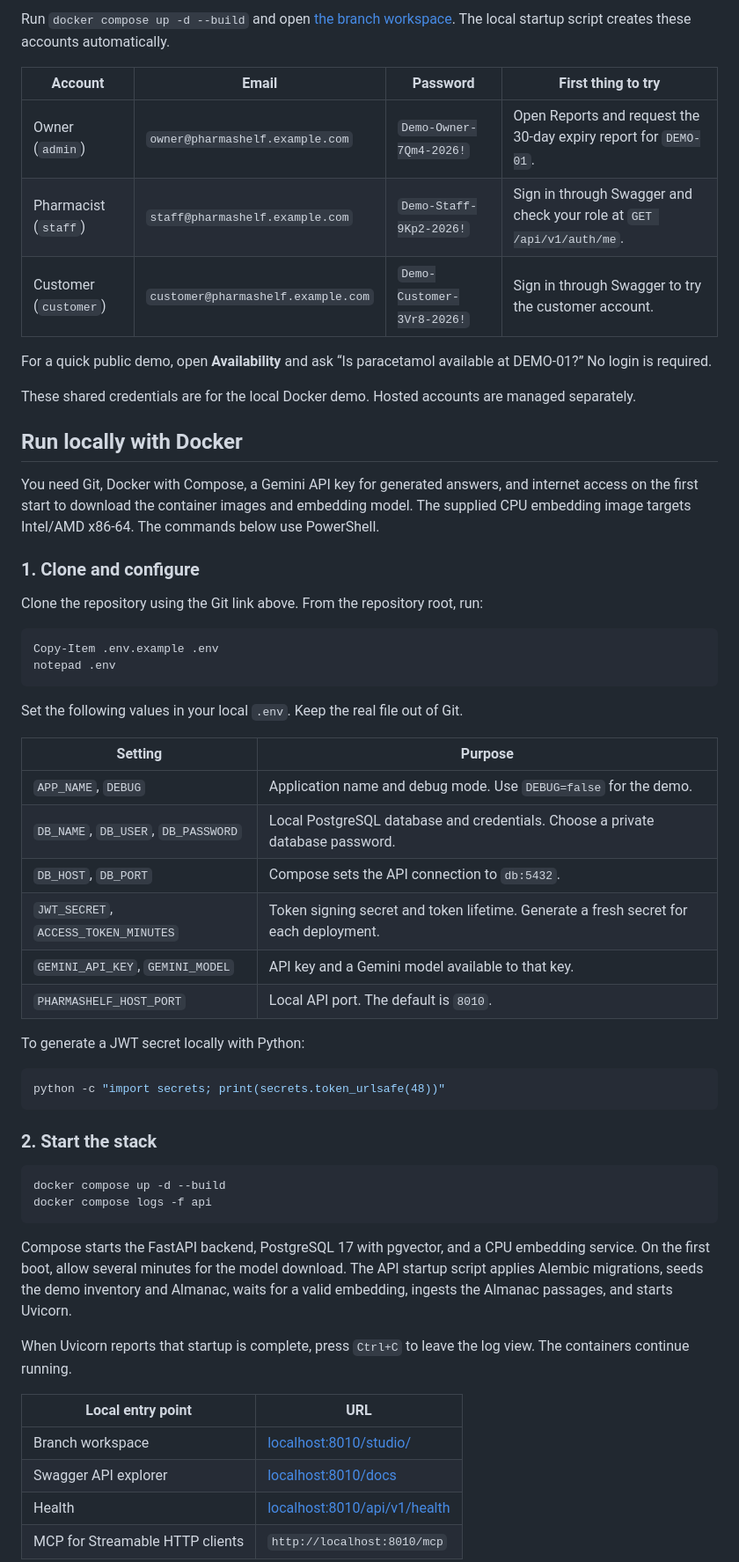
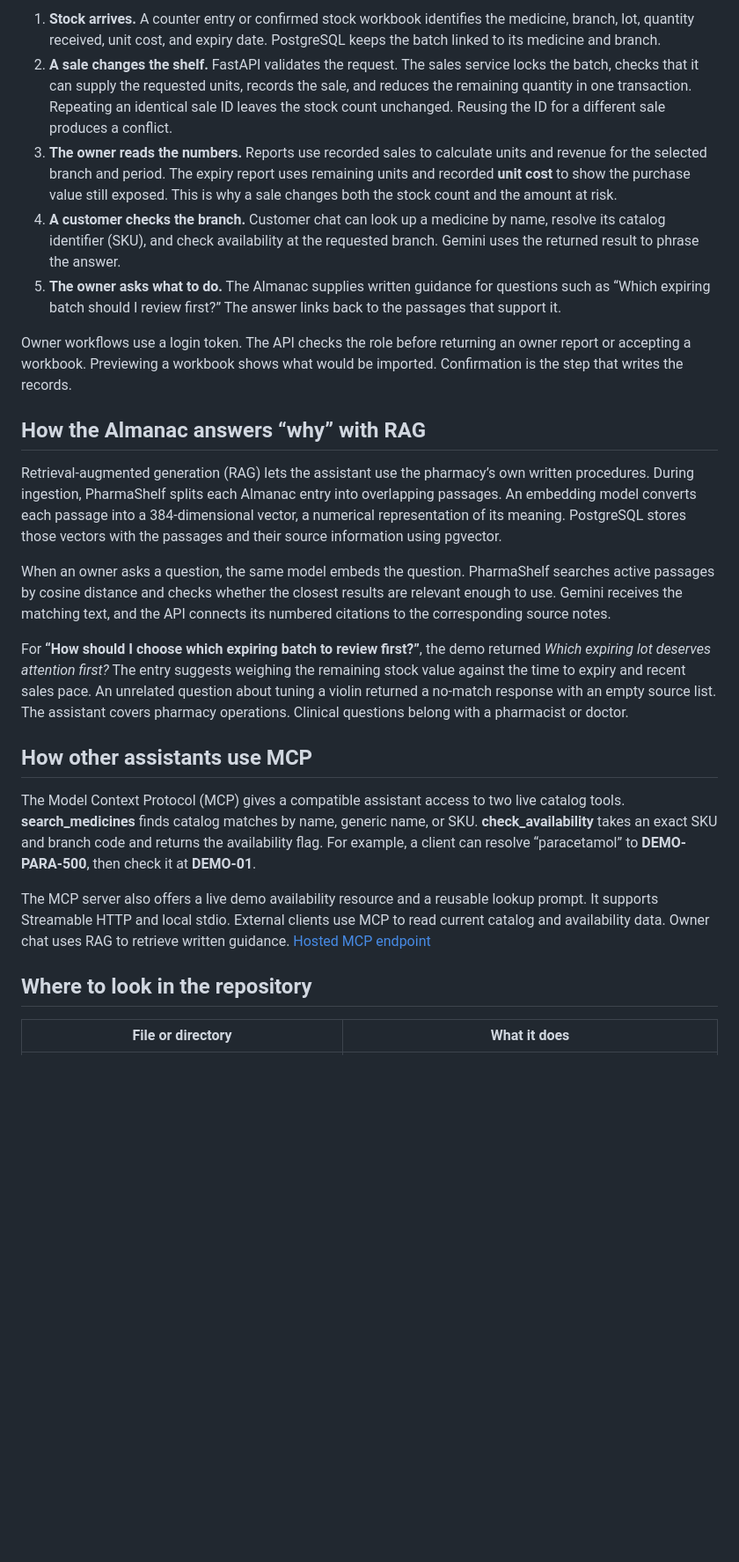
Before and after one commit to SajidurCodes/PharmaShelf, a Markdown page: README.md, the part around one of its changes. Shown at 88% size. Rendered like a GitHub page; blank space fills up the shorter version.

````diff
--- a/README.md
+++ b/README.md
@@ -26,62 +42,27 @@ The assistant is intended for stock and business operations. Questions about dia
 
-Run `docker compose up -d --build` and open [the branch workspace](http://localhost:8010/studio/).
-The local startup script creates these accounts automatically.
+1. **Stock arrives.** A counter entry or confirmed stock workbook identifies the medicine, branch, lot, quantity received, unit cost, and expiry date. PostgreSQL keeps the batch linked to its medicine and branch.
+2. **A sale changes the shelf.** FastAPI validates the request. The sales service locks the batch, checks that it can supply the requested units, records the sale, and reduces the remaining quantity in one transaction. Repeating an identical sale ID leaves the stock count unchanged. Reusing the ID for a different sale produces a conflict.
+3. **The owner reads the numbers.** Reports use recorded sales to calculate units and revenue for the selected branch and period. The expiry report uses remaining units and recorded **unit cost** to show the purchase value still exposed. This is why a sale changes both the stock count and the amount at risk.
+4. **A customer checks the branch.** Customer chat can look up a medicine by name, resolve its catalog identifier (SKU), and check availability at the requested branch. Gemini uses the returned result to phrase the answer.
+5. **The owner asks what to do.** The Almanac supplies written guidance for questions such as “Which expiring batch should I review first?” The answer links back to the passages that support it.
 
-| Account | Email | Password | First thing to try |
-|---|---|---|---|
-| Owner (`admin`) | `owner@pharmashelf.example.com` | `Demo-Owner-7Qm4-2026!` | Open Reports and request the 30-day expiry report for `DEMO-01`. |
-| Pharmacist (`staff`) | `staff@pharmashelf.example.com` | `Demo-Staff-9Kp2-2026!` | Sign in through Swagger and check your role at `GET /api/v1/auth/me`. |
-| Customer (`customer`) | `customer@pharmashelf.example.com` | `Demo-Customer-3Vr8-2026!` | Sign in through Swagger to try the customer account. |
+Owner workflows use a login token. The API checks the role before returning an owner report or accepting a workbook. Previewing a workbook shows what would be imported. Confirmation is the step that writes the records.
 
-For a quick public demo, open **Availability** and ask “Is paracetamol available at DEMO-01?” No login is required.
+## How the Almanac answers “why” with RAG
 
-These shared credentials are for the local Docker demo. Hosted accounts are managed separately.
+Retrieval-augmented generation (RAG) lets the assistant use the pharmacy’s own written procedures. During ingestion, PharmaShelf splits each Almanac entry into overlapping passages. An embedding model converts each passage into a 384-dimensional vector, a numerical representation of its meaning. PostgreSQL stores those vectors with the passages and their source information using pgvector.
 
-## Run locally with Docker
+When an owner asks a question, the same model embeds the question. PharmaShelf searches active passages by cosine distance and checks whether the closest results are relevant enough to use. Gemini receives the matching text, and the API connects its numbered citations to the corresponding source notes.
 
-You need Git, Docker with Compose, a Gemini API key for generated answers, and internet access on the first start to download the container images and embedding model. The supplied CPU embedding image targets Intel/AMD x86-64. The commands below use PowerShell.
+For **“How should I choose which expiring batch to review first?”**, the demo returned *Which expiring lot deserves attention first?* The entry suggests weighing the remaining stock value against the time to expiry and recent sales pace. An unrelated question about tuning a violin returned a no-match response with an empty source list. The assistant covers pharmacy operations. Clinical questions belong with a pharmacist or doctor.
 
-### 1. Clone and configure
+## How other assistants use MCP
 
-Clone the repository using the Git link above. From the repository root, run:
+The Model Context Protocol (MCP) gives a compatible assistant access to two live catalog tools. **search_medicines** finds catalog matches by name, generic name, or SKU. **check_availability** takes an exact SKU and branch code and returns the availability flag. For example, a client can resolve “paracetamol” to **DEMO-PARA-500**, then check it at **DEMO-01**.
 
-```powershell
-Copy-Item .env.example .env
-notepad .env
-```
+The MCP server also offers a live demo availability resource and a reusable lookup prompt. It supports Streamable HTTP and local stdio. External clients use MCP to read current catalog and availability data. Owner chat uses RAG to retrieve written guidance. [Hosted MCP endpoint](https://pharmashelf.onrender.com/mcp)
 
-Set the following values in your local `.env`. Keep the real file out of Git.
+## Where to look in the repository
 
-| Setting | Purpose |
+| File or directory | What it does |
 |---|---|
-| `APP_NAME`, `DEBUG` | Application name and debug mode. Use `DEBUG=false` for the demo. |
-| `DB_NAME`, `DB_USER`, `DB_PASSWORD` | Local PostgreSQL database and credentials. Choose a private database password. |
-| `DB_HOST`, `DB_PORT` | Compose sets the API connection to `db:5432`. |
-| `JWT_SECRET`, `ACCESS_TOKEN_MINUTES` | Token signing secret and token lifetime. Generate a fresh secret for each deployment. |
-| `GEMINI_API_KEY`, `GEMINI_MODEL` | API key and a Gemini model available to that key. |
-| `PHARMASHELF_HOST_PORT` | Local API port. The default is `8010`. |
-
-To generate a JWT secret locally with Python:
-
-```powershell
-python -c "import secrets; print(secrets.token_urlsafe(48))"
-```
-
-### 2. Start the stack
-
-```powershell
-docker compose up -d --build
-docker compose logs -f api
-```
-
-Compose starts the FastAPI backend, PostgreSQL 17 with pgvector, and a CPU embedding service. On the first boot, allow several minutes for the model download. The API startup script applies Alembic migrations, seeds the demo inventory and Almanac, waits for a valid embedding, ingests the Almanac passages, and starts Uvicorn.
-
-When Uvicorn reports that startup is complete, press `Ctrl+C` to leave the log view. The containers continue running.
-
-| Local entry point | URL |
-|---|---|
-| Branch workspace | [localhost:8010/studio/](http://localhost:8010/studio/) |
-| Swagger API explorer | [localhost:8010/docs](http://localhost:8010/docs) |
-| Health | [localhost:8010/api/v1/health](http://localhost:8010/api/v1/health) |
-| MCP for Streamable HTTP clients | `http://localhost:8010/mcp` |
-
````
Also changed, not shown: other parts of README.md (+38 -155 lines), pharmashelf.drawio.png (added).
